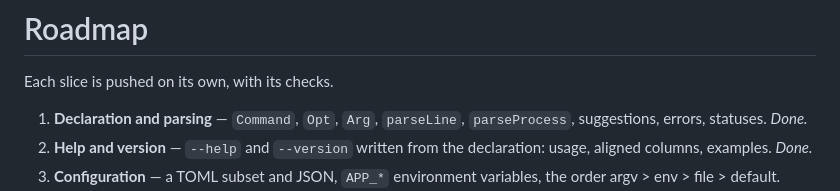
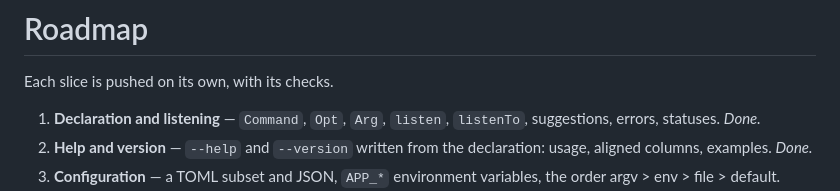
Before and after one commit to Axle-lang/clinch, a Markdown page: doc/ROADMAP.md, the part around the change. Rendered like a GitHub page.

```diff
--- a/doc/ROADMAP.md
+++ b/doc/ROADMAP.md
@@ -2,7 +2,7 @@
 
 Each slice is pushed on its own, with its checks.
 
-1. **Declaration and parsing** — `Command`, `Opt`, `Arg`, `parseLine`, `parseProcess`, suggestions, errors, statuses. *Done.*
+1. **Declaration and listening** — `Command`, `Opt`, `Arg`, `listen`, `listenTo`, suggestions, errors, statuses. *Done.*
 2. **Help and version** — `--help` and `--version` written from the declaration: usage, aligned columns, examples. *Done.*
 3. **Configuration** — a TOML subset and JSON, `APP_*` environment variables, the order argv > env > file > default.
 4. **Output** — text, JSON and CSV from one description of the rows.
```
Also changed, not shown: README.md (+21 -20 lines), doc/img/contract.png, doc/img/tour.png, 10 other files.
